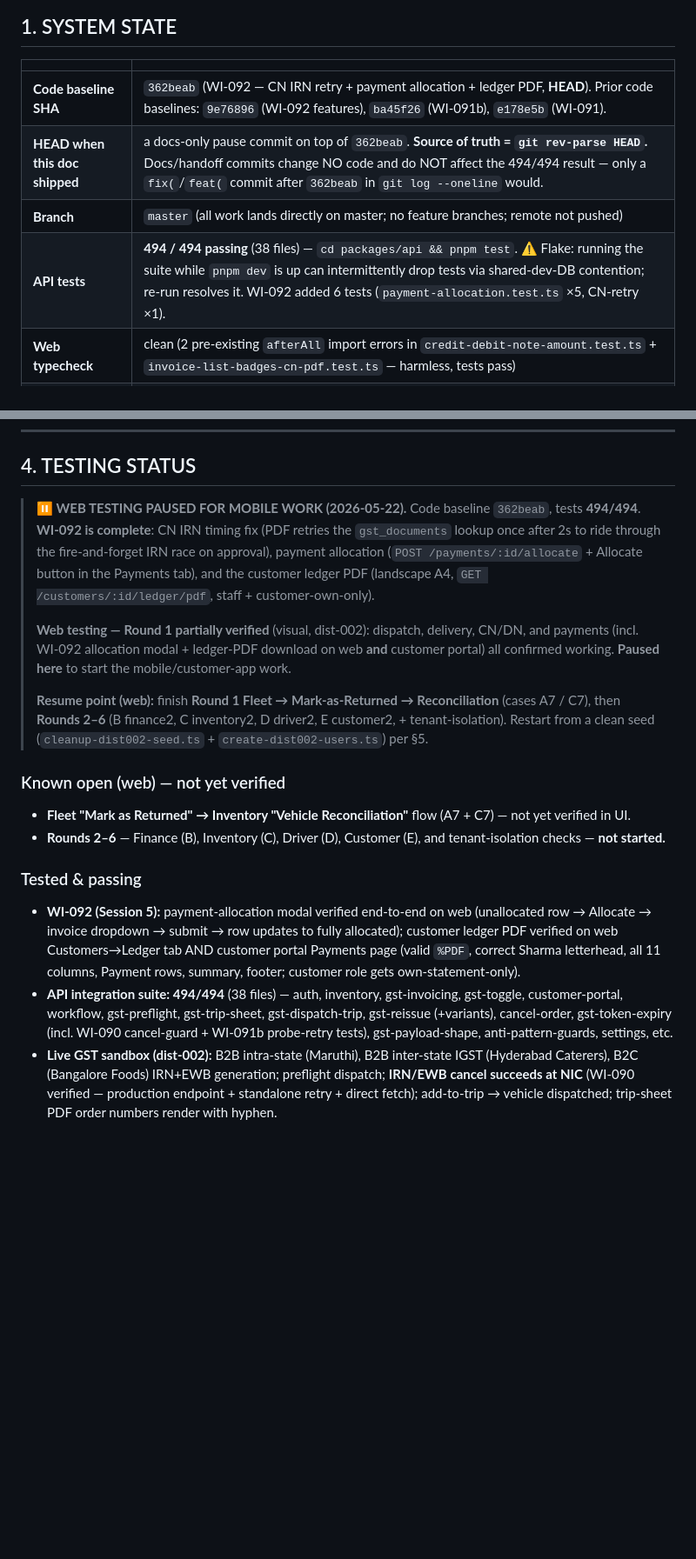
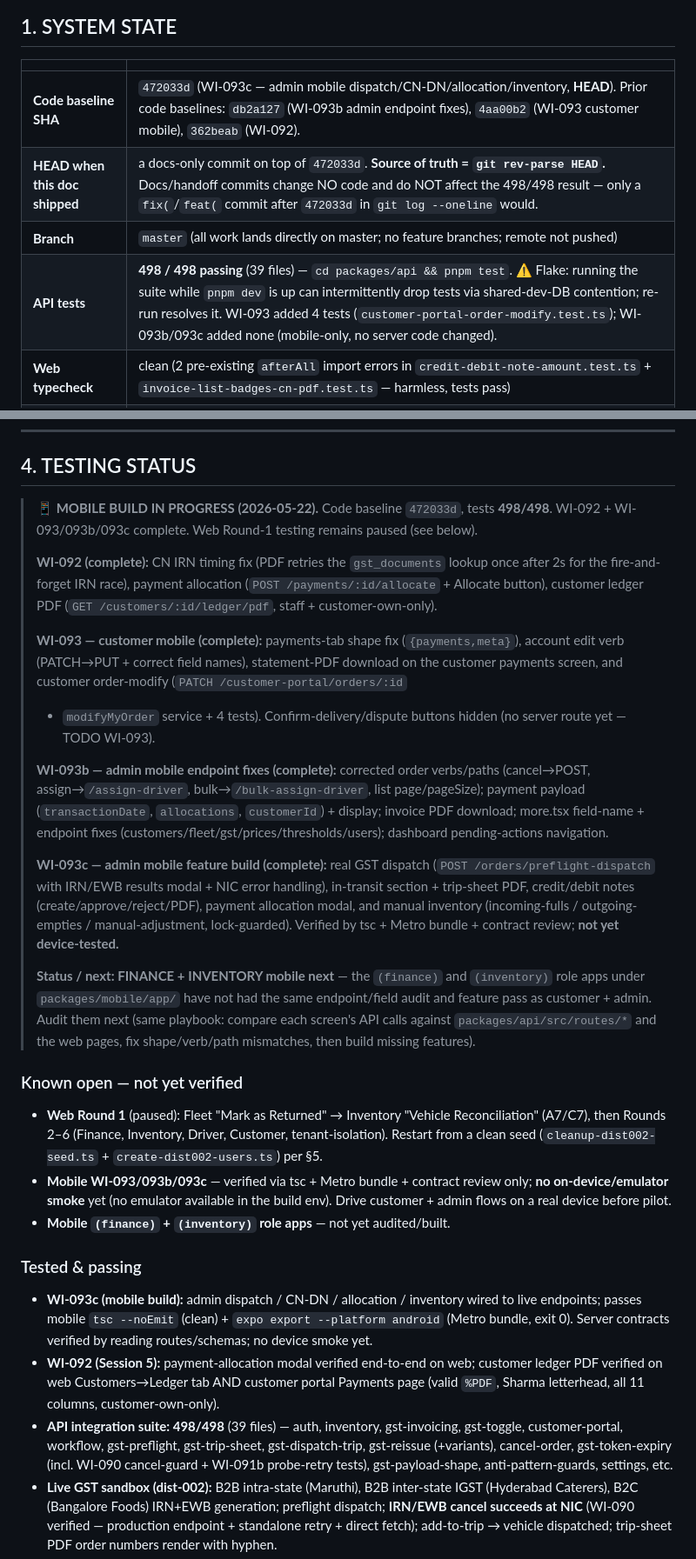
Before and after one commit to suneelwa2903-design/MyGaslink, a Markdown page: docs/HANDOFF-SESSION-3.md, 2 parts joined by grey strips. Shown at 87% size. Rendered like a GitHub page; blank space fills up the shorter version.

Commit message:
docs: WI-093 complete, admin mobile done, finance/inventory next

```diff
--- a/docs/HANDOFF-SESSION-3.md
+++ b/docs/HANDOFF-SESSION-3.md
@@ -10,10 +10,10 @@
 
 | | |
 |---|---|
-| **Code baseline SHA** | `362beab` (WI-092 — CN IRN retry + payment allocation + ledger PDF, **HEAD**). Prior code baselines: `9e76896` (WI-092 features), `ba45f26` (WI-091b), `e178e5b` (WI-091). |
-| **HEAD when this doc shipped** | a docs-only pause commit on top of `362beab`. **Source of truth = `git rev-parse HEAD`.** Docs/handoff commits change NO code and do NOT affect the 494/494 result — only a `fix(`/`feat(` commit after `362beab` in `git log --oneline` would. |
+| **Code baseline SHA** | `472033d` (WI-093c — admin mobile dispatch/CN-DN/allocation/inventory, **HEAD**). Prior code baselines: `db2a127` (WI-093b admin endpoint fixes), `4aa00b2` (WI-093 customer mobile), `362beab` (WI-092). |
+| **HEAD when this doc shipped** | a docs-only commit on top of `472033d`. **Source of truth = `git rev-parse HEAD`.** Docs/handoff commits change NO code and do NOT affect the 498/498 result — only a `fix(`/`feat(` commit after `472033d` in `git log --oneline` would. |
 | **Branch** | `master` (all work lands directly on master; no feature branches; remote not pushed) |
-| **API tests** | **494 / 494 passing** (38 files) — `cd packages/api && pnpm test`. ⚠️ Flake: running the suite while `pnpm dev` is up can intermittently drop tests via shared-dev-DB contention; re-run resolves it. WI-092 added 6 tests (`payment-allocation.test.ts` ×5, CN-retry ×1). |
+| **API tests** | **498 / 498 passing** (39 files) — `cd packages/api && pnpm test`. ⚠️ Flake: running the suite while `pnpm dev` is up can intermittently drop tests via shared-dev-DB contention; re-run resolves it. WI-093 added 4 tests (`customer-portal-order-modify.test.ts`); WI-093b/093c added none (mobile-only, no server code changed). |
 | **Web typecheck** | clean (2 pre-existing `afterAll` import errors in `credit-debit-note-amount.test.ts` + `invoice-list-badges-cn-pdf.test.ts` — harmless, tests pass) |
 | **Monorepo** | `packages/api` (Express+Prisma+PG), `packages/web` (React19+Vite+Tailwind+Zustand), `packages/mobile` (Expo) |
 
@@ -216,30 +216,48 @@ Status legend: ✅ done · ⏸ pending · 🔁 in_progress · ⛔ wont_fix. "BLO
 
 ## 4. TESTING STATUS
 
-> **⏸ WEB TESTING PAUSED FOR MOBILE WORK (2026-05-22).** Code baseline `362beab`,
-> tests **494/494**. **WI-092 is complete**: CN IRN timing fix (PDF retries the
-> `gst_documents` lookup once after 2s to ride through the fire-and-forget IRN race
-> on approval), payment allocation (`POST /payments/:id/allocate` + Allocate button
-> in the Payments tab), and the customer ledger PDF (landscape A4,
-> `GET /customers/:id/ledger/pdf`, staff + customer-own-only).
+> **📱 MOBILE BUILD IN PROGRESS (2026-05-22).** Code baseline `472033d`, tests **498/498**.
+> WI-092 + WI-093/093b/093c complete. Web Round-1 testing remains paused (see below).
 >
-> **Web testing — Round 1 partially verified** (visual, dist-002): dispatch,
-> delivery, CN/DN, and payments (incl. WI-092 allocation modal + ledger-PDF download
-> on web **and** customer portal) all confirmed working. **Paused here** to start the
-> mobile/customer-app work.
+> **WI-092 (complete):** CN IRN timing fix (PDF retries the `gst_documents` lookup once
+> after 2s for the fire-and-forget IRN race), payment allocation
+> (`POST /payments/:id/allocate` + Allocate button), customer ledger PDF
+> (`GET /customers/:id/ledger/pdf`, staff + customer-own-only).
 >
-> **Resume point (web):** finish **Round 1 Fleet → Mark-as-Returned → Reconciliation**
-> (cases A7 / C7), then **Rounds 2–6** (B finance2, C inventory2, D driver2,
-> E customer2, + tenant-isolation). Restart from a clean seed
-> (`cleanup-dist002-seed.ts` + `create-dist002-users.ts`) per §5.
+> **WI-093 — customer mobile (complete):** payments-tab shape fix (`{payments,meta}`),
+> account edit verb (PATCH→PUT + correct field names), statement-PDF download on the
+> customer payments screen, and customer order-modify (`PATCH /customer-portal/orders/:id`
+> + `modifyMyOrder` service + 4 tests). Confirm-delivery/dispute buttons hidden (no server
+> route yet — TODO WI-093).
+>
+> **WI-093b — admin mobile endpoint fixes (complete):** corrected order verbs/paths
+> (cancel→POST, assign→`/assign-driver`, bulk→`/bulk-assign-driver`, list page/pageSize);
+> payment payload (`transactionDate`, `allocations`, `customerId`) + display; invoice PDF
+> download; more.tsx field-name + endpoint fixes (customers/fleet/gst/prices/thresholds/users);
+> dashboard pending-actions navigation.
+>
+> **WI-093c — admin mobile feature build (complete):** real GST dispatch
+> (`POST /orders/preflight-dispatch` with IRN/EWB results modal + NIC error handling),
+> in-transit section + trip-sheet PDF, credit/debit notes (create/approve/reject/PDF),
+> payment allocation modal, and manual inventory (incoming-fulls / outgoing-empties /
+> manual-adjustment, lock-guarded). Verified by tsc + Metro bundle + contract review;
+> **not yet device-tested.**
+>
+> **Status / next: FINANCE + INVENTORY mobile next** — the `(finance)` and `(inventory)`
+> role apps under `packages/mobile/app/` have not had the same endpoint/field audit and
+> feature pass as customer + admin. Audit them next (same playbook: compare each screen's
+> API calls against `packages/api/src/routes/*` and the web pages, fix shape/verb/path
+> mismatches, then build missing features).
 
-### Known open (web) — not yet verified
-- **Fleet "Mark as Returned" → Inventory "Vehicle Reconciliation"** flow (A7 + C7) — not yet verified in UI.
-- **Rounds 2–6** — Finance (B), Inventory (C), Driver (D), Customer (E), and tenant-isolation checks — **not started.**
+### Known open — not yet verified
+- **Web Round 1** (paused): Fleet "Mark as Returned" → Inventory "Vehicle Reconciliation" (A7/C7), then Rounds 2–6 (Finance, Inventory, Driver, Customer, tenant-isolation). Restart from a clean seed (`cleanup-dist002-seed.ts` + `create-dist002-users.ts`) per §5.
+- **Mobile WI-093/093b/093c** — verified via tsc + Metro bundle + contract review only; **no on-device/emulator smoke** yet (no emulator available in the build env). Drive customer + admin flows on a real device before pilot.
+- **Mobile `(finance)` + `(inventory)` role apps** — not yet audited/built.
 
 ### Tested & passing
-- **WI-092 (Session 5):** payment-allocation modal verified end-to-end on web (unallocated row → Allocate → invoice dropdown → submit → row updates to fully allocated); customer ledger PDF verified on web Customers→Ledger tab AND customer portal Payments page (valid `%PDF`, correct Sharma letterhead, all 11 columns, Payment rows, summary, footer; customer role gets own-statement-only).
-- **API integration suite: 494/494** (38 files) — auth, inventory, gst-invoicing, gst-toggle, customer-portal, workflow, gst-preflight, gst-trip-sheet, gst-dispatch-trip, gst-reissue (+variants), cancel-order, gst-token-expiry (incl. WI-090 cancel-guard + WI-091b probe-retry tests), gst-payload-shape, anti-pattern-guards, settings, etc.
+- **WI-093c (mobile build):** admin dispatch / CN-DN / allocation / inventory wired to live endpoints; passes mobile `tsc --noEmit` (clean) + `expo export --platform android` (Metro bundle, exit 0). Server contracts verified by reading routes/schemas; no device smoke yet.
+- **WI-092 (Session 5):** payment-allocation modal verified end-to-end on web; customer ledger PDF verified on web Customers→Ledger tab AND customer portal Payments page (valid `%PDF`, Sharma letterhead, all 11 columns, customer-own-only).
+- **API integration suite: 498/498** (39 files) — auth, inventory, gst-invoicing, gst-toggle, customer-portal, workflow, gst-preflight, gst-trip-sheet, gst-dispatch-trip, gst-reissue (+variants), cancel-order, gst-token-expiry (incl. WI-090 cancel-guard + WI-091b probe-retry tests), gst-payload-shape, anti-pattern-guards, settings, etc.
 - **Live GST sandbox (dist-002):** B2B intra-state (Maruthi), B2B inter-state IGST (Hyderabad Caterers), B2C (Bangalore Foods) IRN+EWB generation; preflight dispatch; **IRN/EWB cancel succeeds at NIC** (WI-090 verified — production endpoint + standalone retry + direct fetch); add-to-trip → vehicle dispatched; trip-sheet PDF order numbers render with hyphen.
 - **Invoice PDF download** (FB-006) — header bug fixed.
 - **Settings thresholds** (FS-008/009).
```
Also changed, not shown: other parts of docs/HANDOFF-SESSION-3.md (+1 -1 lines).
